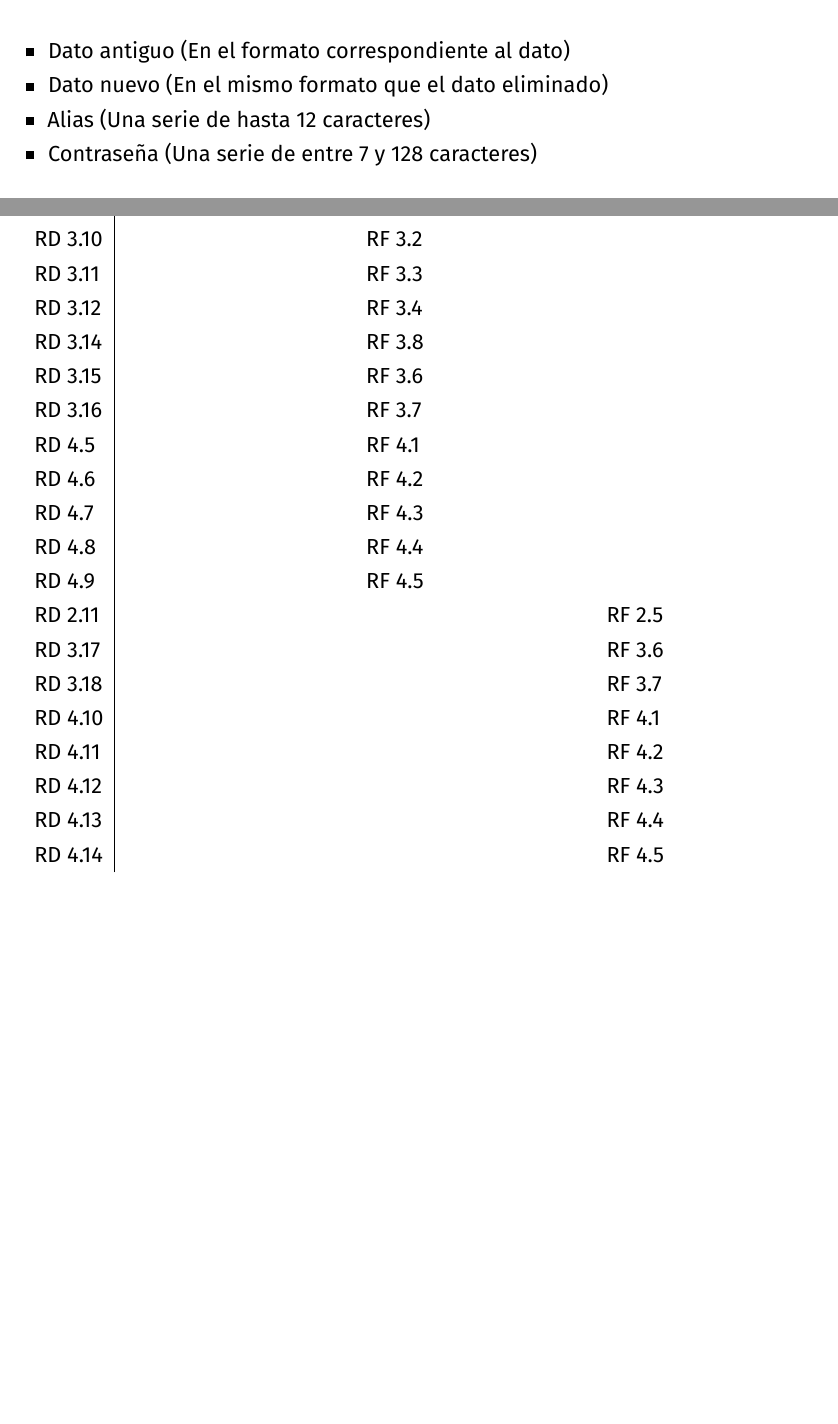
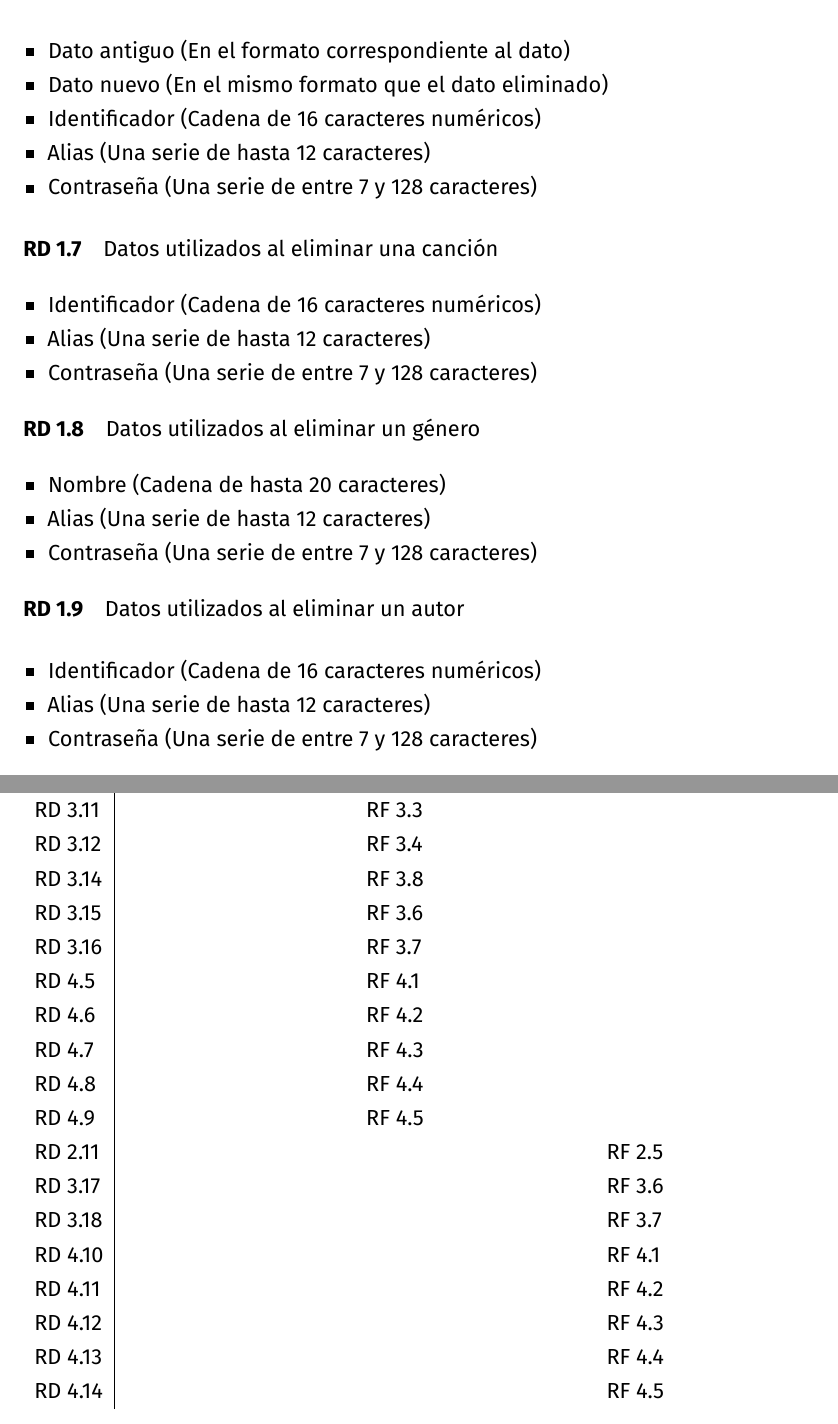
Before and after one commit to amartinruiz23/Practicas-DDSI, a LaTeX document (p1.tex): two parts of pages 5 and 20 of 21 before the commit and two parts of pages 5 and 21 of 22 after it, joined at a grey line, cut so that both start at the same text, the shorter picture padded with empty space. Compiled offline with XeLaTeX.

Commit message:
Añado requisitos que faltan

```diff
--- a/p1.tex
+++ b/p1.tex
@@ -246,6 +248,29 @@ Existe un sistema de sugerencias consistente en búsquedas programadas automáti
 \begin{itemize}
   \item Dato antiguo (En el formato correspondiente al dato)
 \item Dato nuevo (En el mismo formato que el dato eliminado)
+\item Identificador (Cadena de 16 caracteres numéricos)
+  \item Alias (Una serie de hasta 12 caracteres)
+  \item Contraseña (Una serie de entre 7 y 128 caracteres)
+\end{itemize}
+
+\rdu{Datos utilizados al eliminar una canción \label{rdu:datos-eliminar-cancion}}
+\begin{itemize}
+  \item Identificador (Cadena de 16 caracteres numéricos)
+  \item Alias (Una serie de hasta 12 caracteres)
+  \item Contraseña (Una serie de entre 7 y 128 caracteres)
+\end{itemize}
+
+\rdu{Datos utilizados al eliminar un género \label{rdu:datos-eliminar-genero}}
+\begin{itemize}
+  \item Nombre (Cadena de hasta 20 caracteres)
+  \item Alias (Una serie de hasta 12 caracteres)
+  \item Contraseña (Una serie de entre 7 y 128 caracteres)
+\end{itemize}
+
+\rdu{Datos utilizados al eliminar un autor\label{rdu:datos-eliminar-autor}}
+
+\begin{itemize}
+  \item Identificador (Cadena de 16 caracteres numéricos)
   \item Alias (Una serie de hasta 12 caracteres)
   \item Contraseña (Una serie de entre 7 y 128 caracteres)
 \end{itemize}
```
Also changed, not shown: p1.pdf, p1.tex (2 more changed lines).
